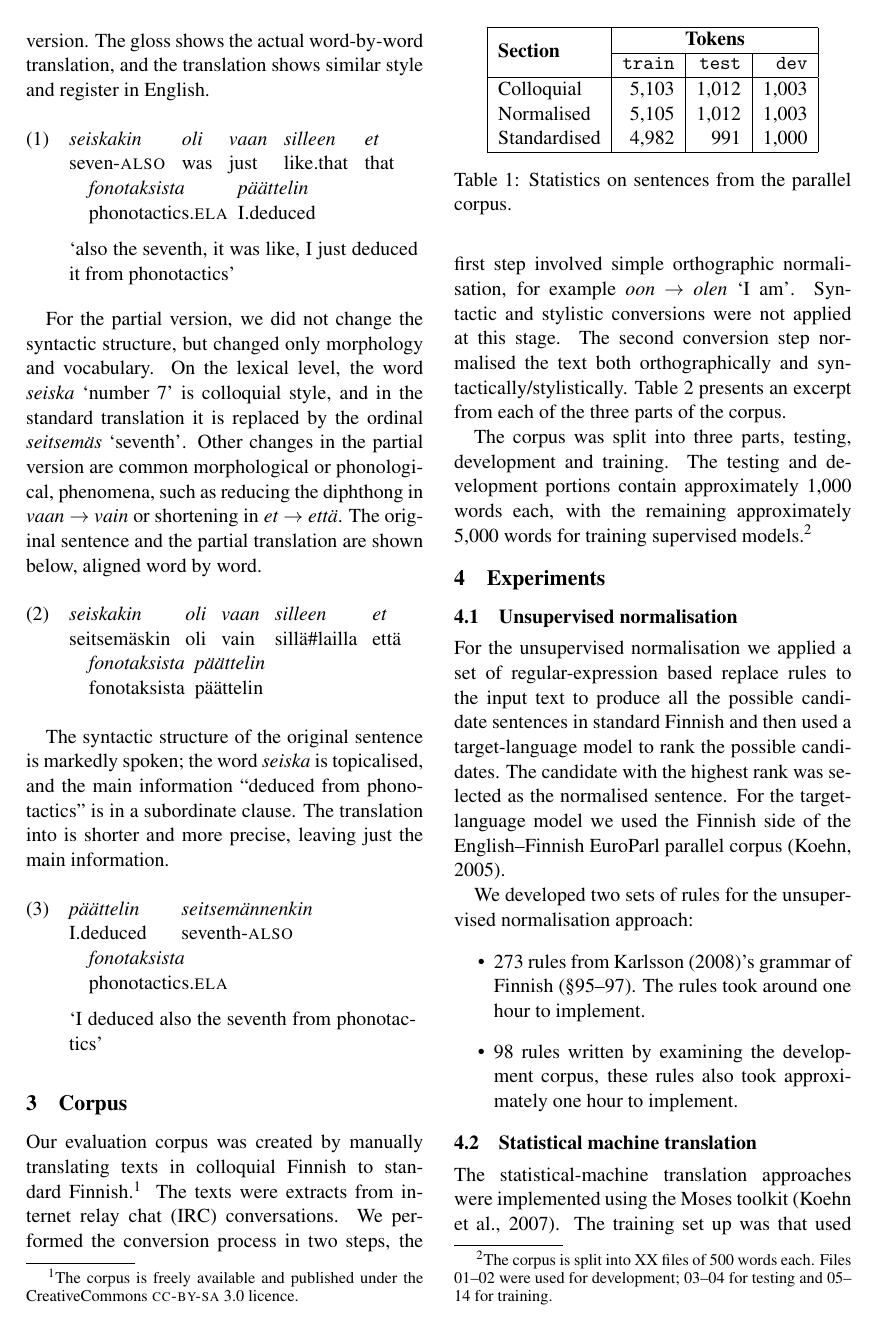
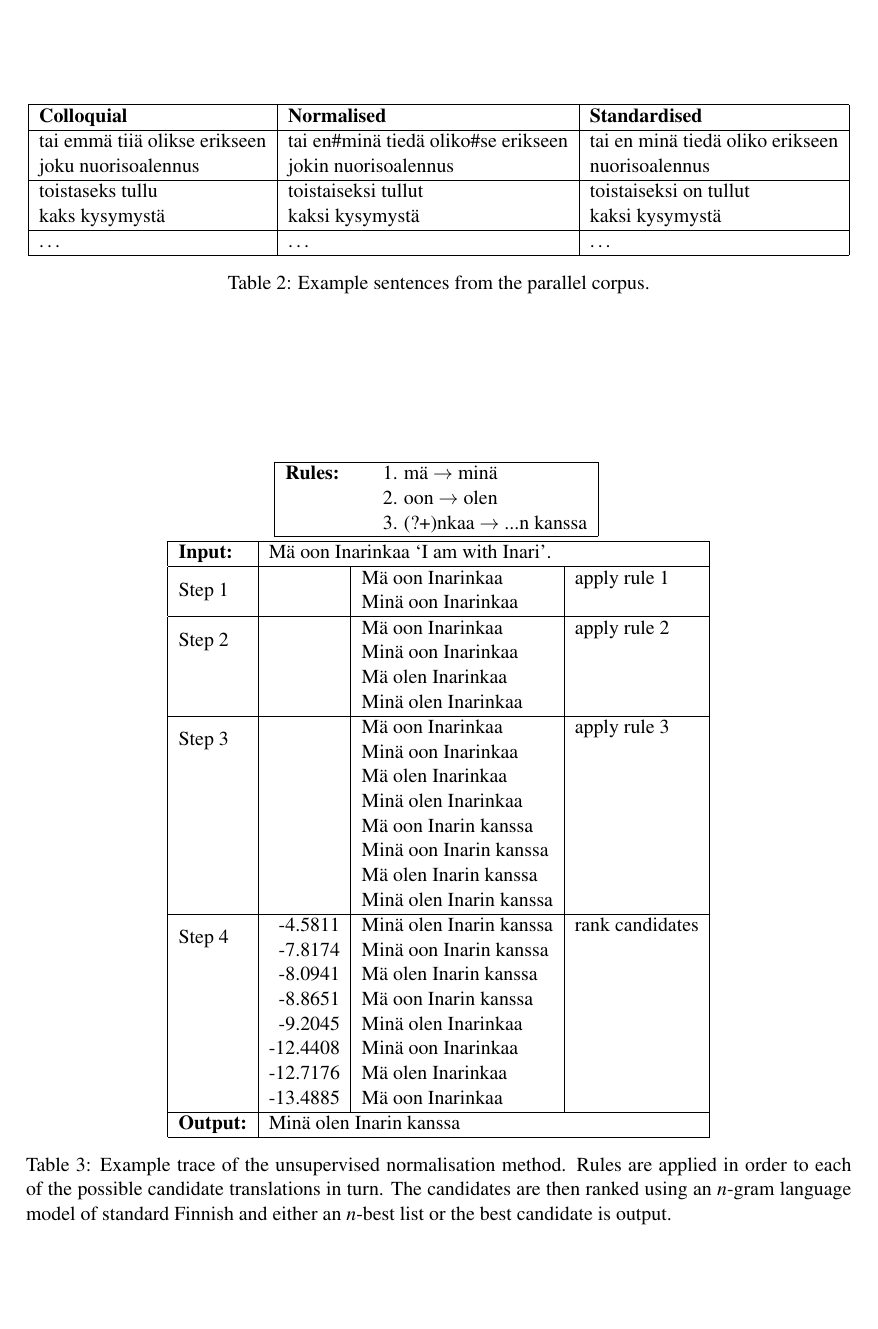
Before and after one commit to apertium/papers, a LaTeX paper (finnormal-nodalida-2015/finnormal2015.tex): page 2 of 4 before the commit and page 3 of 5 after it. Compiled offline with pdfLaTeX.

Commit message:
more stuffs
git-svn-id: https://svn.code.sf.net/p/apertium/svn/branches/papers/@58581 72bbbca6-d526-0410-a7d9-f06f51895060

```diff
--- a/finnormal-nodalida-2015/finnormal2015.tex
+++ b/finnormal-nodalida-2015/finnormal2015.tex
@@ -199,33 +199,57 @@ We developed two sets of rules for the unsupervised normalisation approach:
     took approximately one hour to implement.
 \end{itemize}
 
-%Rules: m\"{a} -> min\"{a}, oon -> olen, ?*nkaa -> ?*n kanssa
-%
-%Input: M\"{a} oon Tomminkaa
-%Step 1: M\"{a} oon Tomminkaa
-%        Min\"{a} oon Tomminkaa
-%Step 2: M\"{a} oon Tomminkaa
-%        Min\"{a} oon Tomminkaa
-%        M\"{a} olen Tomminkaa
-%        Min\"{a} olen Tomminkaa
-%Step 3: M\"{a} oon Tomminkaa
-%        Min\"{a} oon Tomminkaa
-%        M\"{a} olen Tomminkaa
-%        Min\"{a} olen Tomminkaa
-%        M\"{a} oon Tommin kanssa
-%        Min\"{a} oon Tommin kanssa
-%        M\"{a} olen Tommin kanssa
-%        Min\"{a} olen Tommin kanssa
-%Rank:
-%	-13.4885 ← min\"{a} olen Tommin kanssa
-%	-12.7176 ← min\"{a} oon Tommin kanssa
-%	-12.4408 ← m\"{a} olen Tommin kanssa
-%	-9.2045 ← m\"{a} oon Tommin kanssa
-%	-8.8651 ← min\"{a} olen Tomminkaa
-%	-8.0941 ← min\"{a} oon Tomminkaa
-%	-7.8174 ← m\"{a} olen Tomminkaa
-%	-4.5811 ← m\"{a} oon Tomminkaa
-%Output: Min\"{a} olen Tommin kanssa
+\begin{table*}
+  \centering
+  \begin{tabular}{|lrl|l|}
+    \hline
+    \textbf{Rules:} & & 1. m\"{a} $\rightarrow$ min\"{a} \\
+     ~              & & 2. oon $\rightarrow$ olen \\
+     ~              & & 3. (?+)nkaa $\rightarrow$ ...n kanssa \\
+    \hline
+  \end{tabular}
+~\\
+~\\
+  \begin{tabular}{|l|r|l|l|}
+    \hline
+    \textbf{Input:} & \multicolumn{3}{l|}{M\"{a} oon Inarinkaa `I am with Inari'.} \\
+    \hline
+    \multirow{2}{*}{Step 1} & & M\"{a} oon Inarinkaa & apply rule 1 \\
+                            & & Min\"{a} oon Inarinkaa & \\
+    \hline
+    \multirow{2}{*}{Step 2} & & M\"{a} oon Inarinkaa & apply rule 2 \\
+                            &   & Min\"{a} oon Inarinkaa & \\
+                            &   & M\"{a} olen Inarinkaa & \\
+                            &   & Min\"{a} olen Inarinkaa & \\
+    \hline
+    \multirow{2}{*}{Step 3} &   & M\"{a} oon Inarinkaa   & apply rule 3\\
+                            &   & Min\"{a} oon Inarinkaa  &\\
+                            &   & M\"{a} olen Inarinkaa  &\\
+                            &   & Min\"{a} olen Inarinkaa  &\\
+                            &   & M\"{a} oon Inarin kanssa  &\\
+                            &   & Min\"{a} oon Inarin kanssa  &\\
+                            &   & M\"{a} olen Inarin kanssa  &\\
+                            &   & Min\"{a} olen Inarin kanssa  &\\
+    \hline
+    \multirow{2}{*}{Step 4} & -4.5811 &  Min\"{a} olen Inarin kanssa & rank candidates \\
+                            & -7.8174 &  Min\"{a} oon Inarin kanssa & \\
+                            & -8.0941 &  M\"{a} olen Inarin kanssa & \\
+                            & -8.8651&  M\"{a} oon Inarin kanssa & \\
+                            & -9.2045 &  Min\"{a} olen Inarinkaa & \\
+                            & -12.4408 &  Min\"{a} oon Inarinkaa & \\
+                            & -12.7176 &  M\"{a} olen Inarinkaa & \\
+                            & -13.4885 &  M\"{a} oon Inarinkaa & \\
+
+    \hline
+    \textbf{Output:} & \multicolumn{3}{l|}{Min\"{a} olen Inarin kanssa} \\
+    \hline
+  \end{tabular}
+  \caption{Example trace of the unsupervised normalisation method. Rules are applied in order to each of
+     the possible candidate translations in turn. The candidates are then ranked using an $n$-gram language model
+     of standard Finnish and either an $n$-best list
+     or the best candidate is output.}
+  \label{table:unsup-trace}
+\end{table*}
 
 \subsection{Statistical machine translation}
 
```
